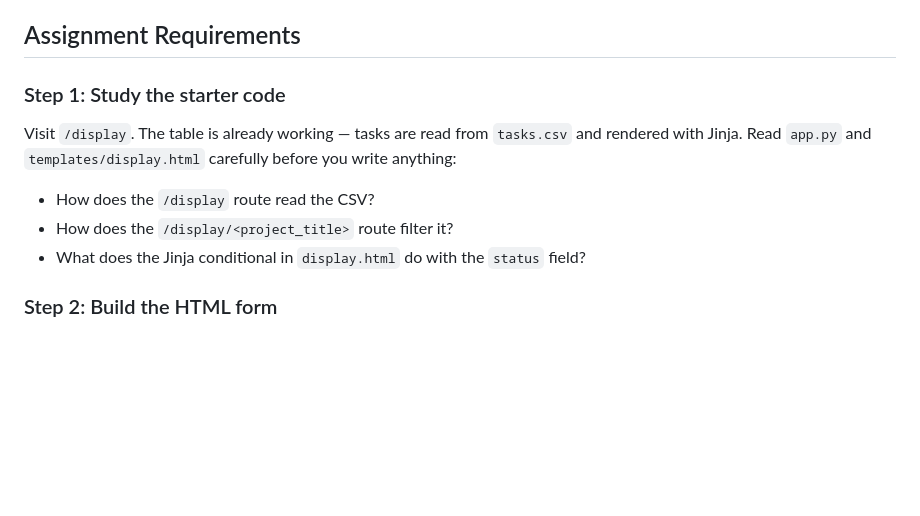
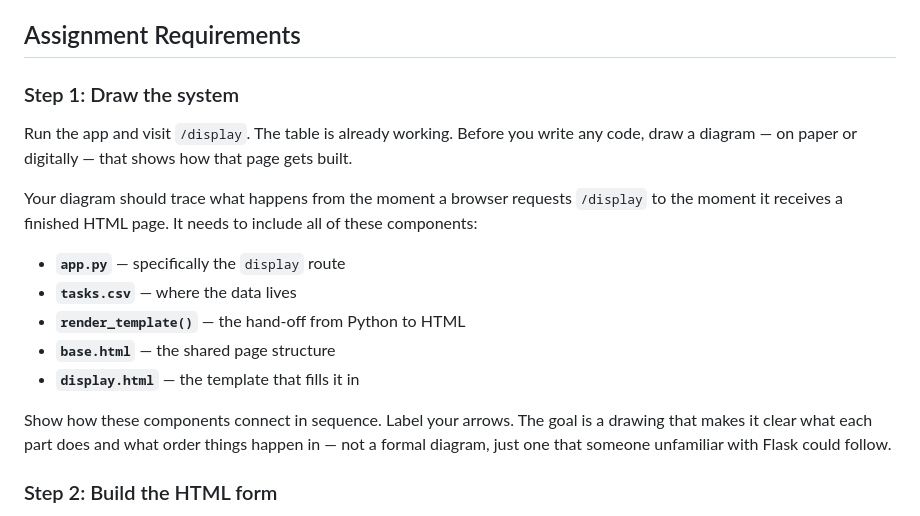
Before and after one commit to mrcarle-asb/m27-flask-tasks-file, a Markdown page: README.md, the part around the change. Rendered like a GitHub page; blank space fills up the shorter version.

Commit message:
Replace Step 1 study questions with system diagram task
Co-Authored-By: Claude Sonnet 4.6 <noreply@anthropic.com>

```diff
--- a/README.md
+++ b/README.md
@@ -14,12 +14,19 @@ The assignment is described below.  For detailed instructional material, be sure
 
 ## Assignment Requirements
 
-### Step 1: Study the starter code
+### Step 1: Draw the system
 
-Visit `/display`. The table is already working — tasks are read from `tasks.csv` and rendered with Jinja. Read `app.py` and `templates/display.html` carefully before you write anything:
-- How does the `/display` route read the CSV?
-- How does the `/display/<project_title>` route filter it?
-- What does the Jinja conditional in `display.html` do with the `status` field?
+Run the app and visit `/display`. The table is already working. Before you write any code, draw a diagram — on paper or digitally — that shows how that page gets built.
+
+Your diagram should trace what happens from the moment a browser requests `/display` to the moment it receives a finished HTML page. It needs to include all of these components:
+
+- **`app.py`** — specifically the `display` route
+- **`tasks.csv`** — where the data lives
+- **`render_template()`** — the hand-off from Python to HTML
+- **`base.html`** — the shared page structure
+- **`display.html`** — the template that fills it in
+
+Show how these components connect in sequence. Label your arrows. The goal is a drawing that makes it clear what each part does and what order things happen in — not a formal diagram, just one that someone unfamiliar with Flask could follow.
 
 ### Step 2: Build the HTML form
 
```
